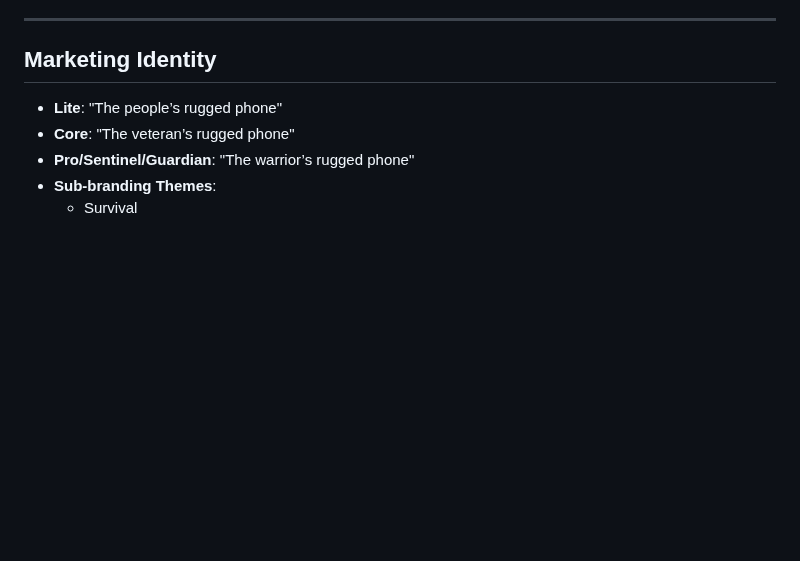
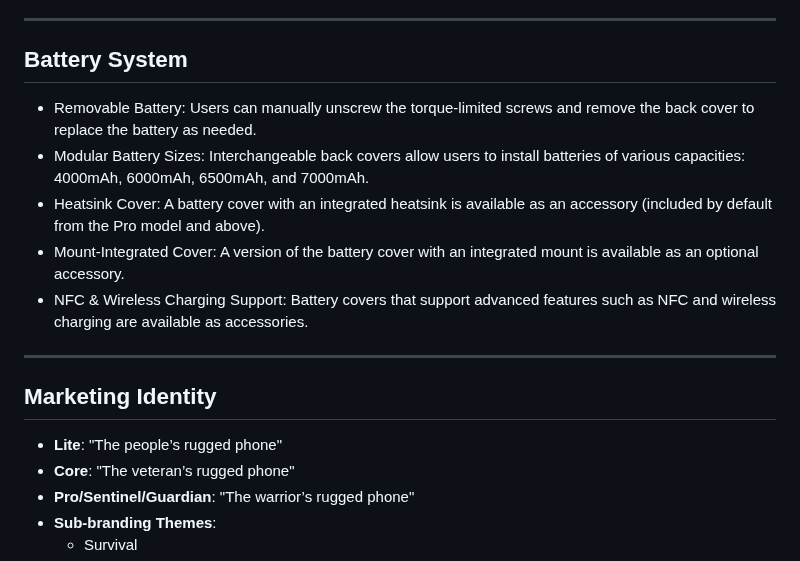
Before and after one commit to cloudyelectron/Aegis-Mobile-Project, a Markdown page: Aegis Mobile Series v1.5.md, the part around the change. Drawn GitHub-style; blank space fills up the shorter version.

```diff
--- a/Aegis Mobile Series v1.5.md
+++ b/Aegis Mobile Series v1.5.md
@@ -124,6 +124,15 @@ A universal hardware slot that enables:
   - Heavy-duty plate carrier docking via rear housing only.
 
 ---
+## Battery System
+
+ - Removable Battery: Users can manually unscrew the torque-limited screws and remove the back cover to replace the battery as needed.
+ - Modular Battery Sizes: Interchangeable back covers allow users to install batteries of various capacities: 4000mAh, 6000mAh, 6500mAh, and 7000mAh.
+ - Heatsink Cover: A battery cover with an integrated heatsink is available as an accessory (included by default from the Pro model and above).
+ - Mount-Integrated Cover: A version of the battery cover with an integrated mount is available as an optional accessory.
+ - NFC & Wireless Charging Support: Battery covers that support advanced features such as NFC and wireless charging are available as accessories.
+
+---
 
 ## Marketing Identity
 - **Lite**: "The people’s rugged phone"
```
